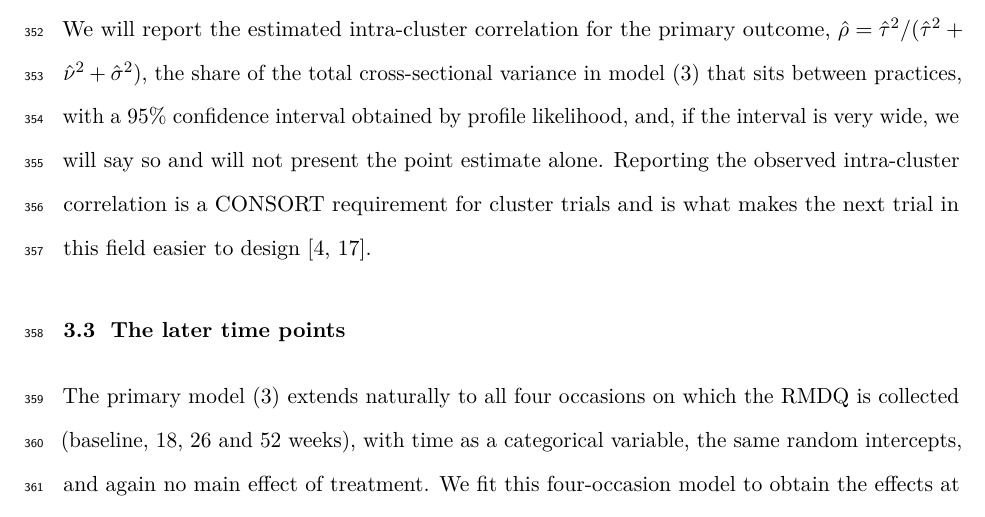
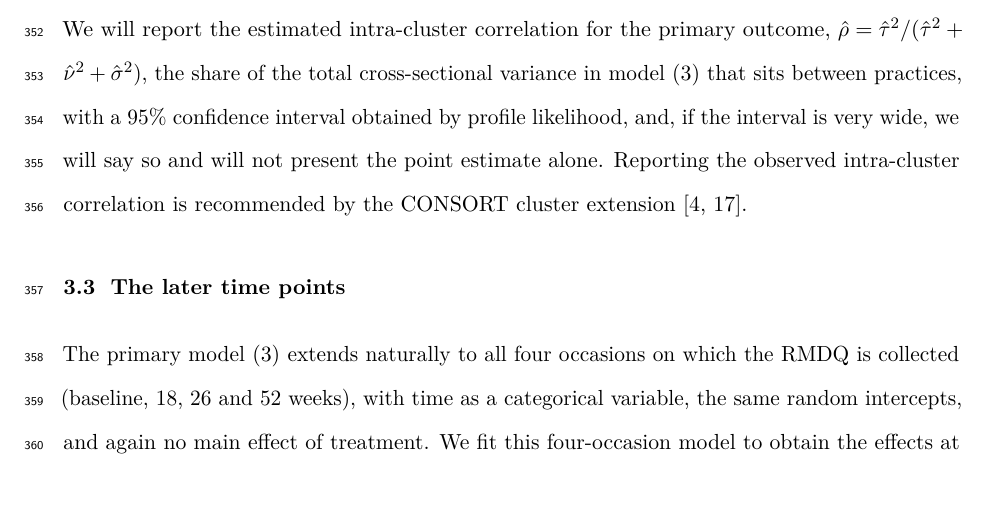
Before and after one commit to jdegenfellner/Resolve_Swiss_Statistical_Analysis_Plan, a LaTeX document (paper.tex): part of page 15 of 28, cut so that both start at the same text. Compiled offline with pdfLaTeX.

Commit message:
Recommended by the CONSORT extension, and drop the next-trial remark

```diff
--- a/paper.tex
+++ b/paper.tex
@@ -735,9 +735,8 @@ total cross-sectional variance in model \eqref{eq:primary} that sits between
 practices, with a 95\% confidence
 interval obtained by profile likelihood, and, if the interval is very wide, we
 will say so and will not present the point estimate alone. Reporting the
-observed intra-cluster correlation is a CONSORT requirement for cluster trials
-and is what makes the next trial in this field easier to design
-\citep{campbell2012, adams2004}.
+observed intra-cluster correlation is recommended by the CONSORT cluster
+extension \citep{campbell2012, adams2004}.
 
 \subsection{The later time points}
 
```
Also changed, not shown: paper.pdf.
